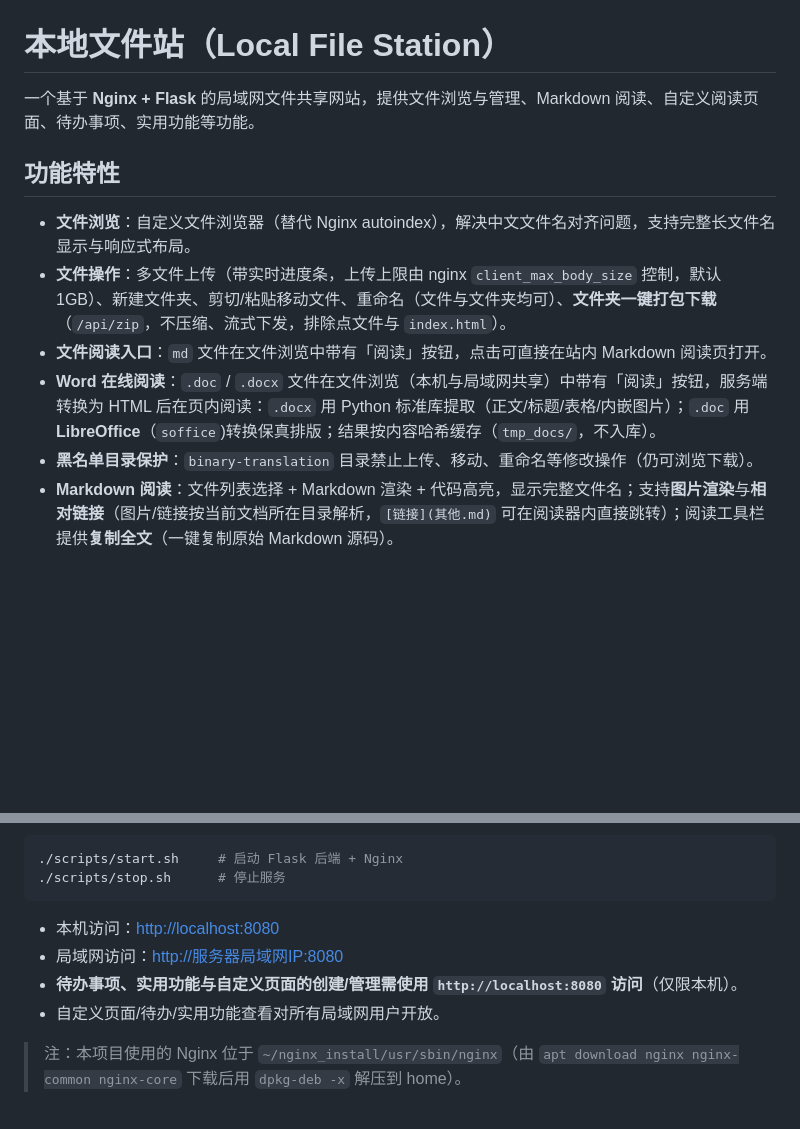
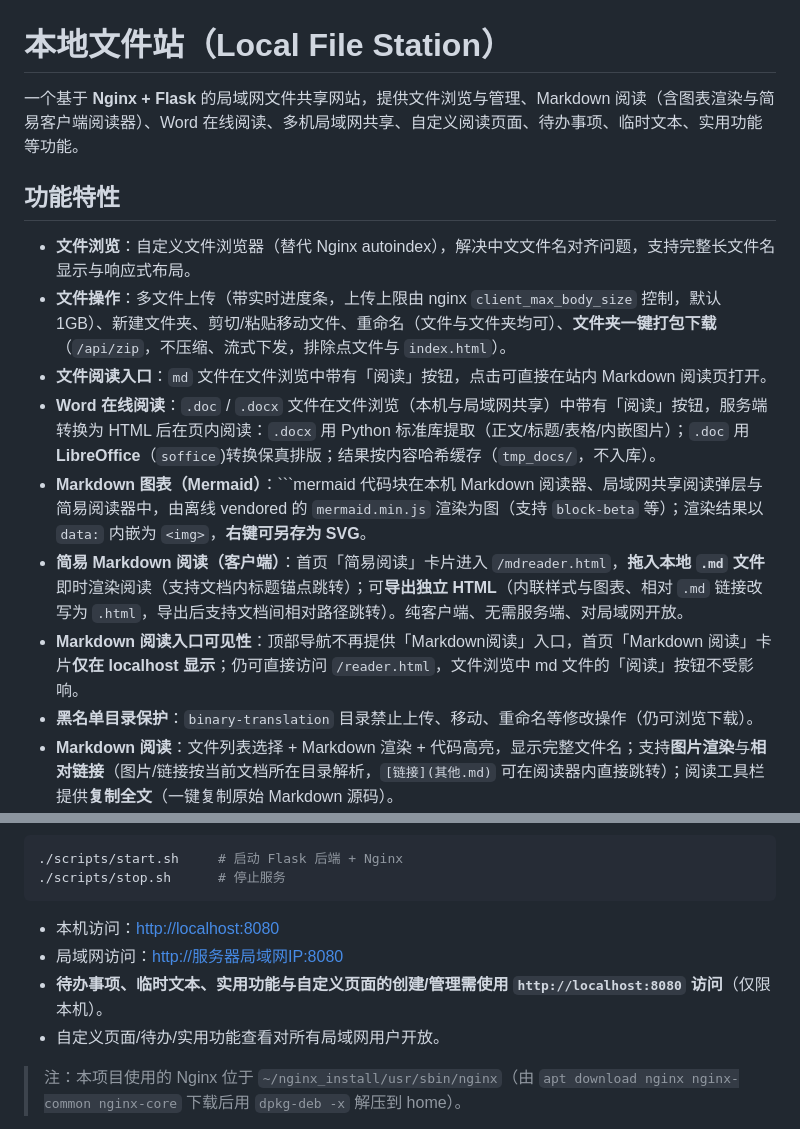
Before and after one commit to NiuGenen/localwebsite, a Markdown page: README.md, 2 parts joined by grey strips. GitHub-like rendering; blank space fills up the shorter version.

````diff
--- a/README.md
+++ b/README.md
@@ -1,6 +1,6 @@
 # 本地文件站（Local File Station）
 
-一个基于 **Nginx + Flask** 的局域网文件共享网站，提供文件浏览与管理、Markdown 阅读、自定义阅读页面、待办事项、实用功能等功能。
+一个基于 **Nginx + Flask** 的局域网文件共享网站，提供文件浏览与管理、Markdown 阅读（含图表渲染与简易客户端阅读器）、Word 在线阅读、多机局域网共享、自定义阅读页面、待办事项、临时文本、实用功能等功能。
 
 ## 功能特性
 
@@ -8,6 +8,9 @@
 - **文件操作**：多文件上传（带实时进度条，上传上限由 nginx `client_max_body_size` 控制，默认 1GB）、新建文件夹、剪切/粘贴移动文件、重命名（文件与文件夹均可）、**文件夹一键打包下载**（`/api/zip`，不压缩、流式下发，排除点文件与 `index.html`）。
 - **文件阅读入口**：`md` 文件在文件浏览中带有「阅读」按钮，点击可直接在站内 Markdown 阅读页打开。
 - **Word 在线阅读**：`.doc` / `.docx` 文件在文件浏览（本机与局域网共享）中带有「阅读」按钮，服务端转换为 HTML 后在页内阅读：`.docx` 用 Python 标准库提取（正文/标题/表格/内嵌图片）；`.doc` 用 **LibreOffice**（`soffice`)转换保真排版；结果按内容哈希缓存（`tmp_docs/`，不入库）。
+- **Markdown 图表（Mermaid）**：```mermaid 代码块在本机 Markdown 阅读器、局域网共享阅读弹层与简易阅读器中，由离线 vendored 的 `mermaid.min.js` 渲染为图（支持 `block-beta` 等）；渲染结果以 `data:` 内嵌为 `<img>`，**右键可另存为 SVG**。
+- **简易 Markdown 阅读（客户端）**：首页「简易阅读」卡片进入 `/mdreader.html`，**拖入本地 `.md` 文件**即时渲染阅读（支持文档内标题锚点跳转）；可**导出独立 HTML**（内联样式与图表、相对 `.md` 链接改写为 `.html`，导出后支持文档间相对路径跳转）。纯客户端、无需服务端、对局域网开放。
+- **Markdown 阅读入口可见性**：顶部导航不再提供「Markdown阅读」入口，首页「Markdown 阅读」卡片**仅在 localhost 显示**；仍可直接访问 `/reader.html`，文件浏览中 md 文件的「阅读」按钮不受影响。
 - **黑名单目录保护**：`binary-translation` 目录禁止上传、移动、重命名等修改操作（仍可浏览下载）。
 - **Markdown 阅读**：文件列表选择 + Markdown 渲染 + 代码高亮，显示完整文件名；支持**图片渲染**与**相对链接**（图片/链接按当前文档所在目录解析，`[链接](其他.md)` 可在阅读器内直接跳转）；阅读工具栏提供**复制全文**（一键复制原始 Markdown 源码）。
 - **自定义页面**：创建独立的 Markdown 阅读页（标题 + markdown 简介 + 文档清单），组织若干相关文档集中阅读。
@@ -95,7 +100,7 @@
 
 - 本机访问：<http://localhost:8080>
 - 局域网访问：<http://服务器局域网IP:8080>
-- **待办事项、实用功能与自定义页面的创建/管理需使用 `http://localhost:8080` 访问**（仅限本机）。
+- **待办事项、临时文本、实用功能与自定义页面的创建/管理需使用 `http://localhost:8080` 访问**（仅限本机）。
 - 自定义页面/待办/实用功能查看对所有局域网用户开放。
 
 > 注：本项目使用的 Nginx 位于 `~/nginx_install/usr/sbin/nginx`（由 `apt download nginx nginx-common nginx-core` 下载后用 `dpkg-deb -x` 解压到 home）。
````
Also changed, not shown: other parts of README.md (+13 -7 lines).
